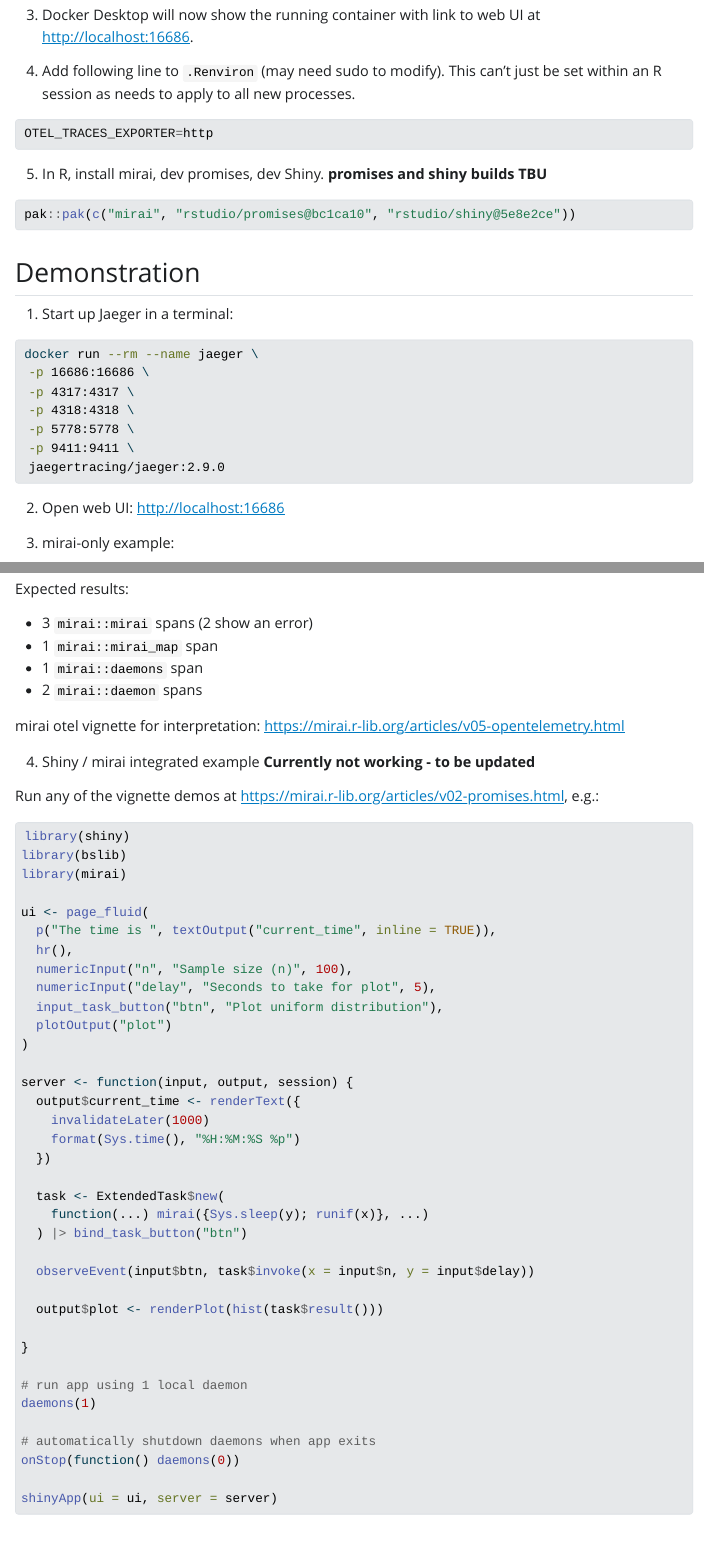
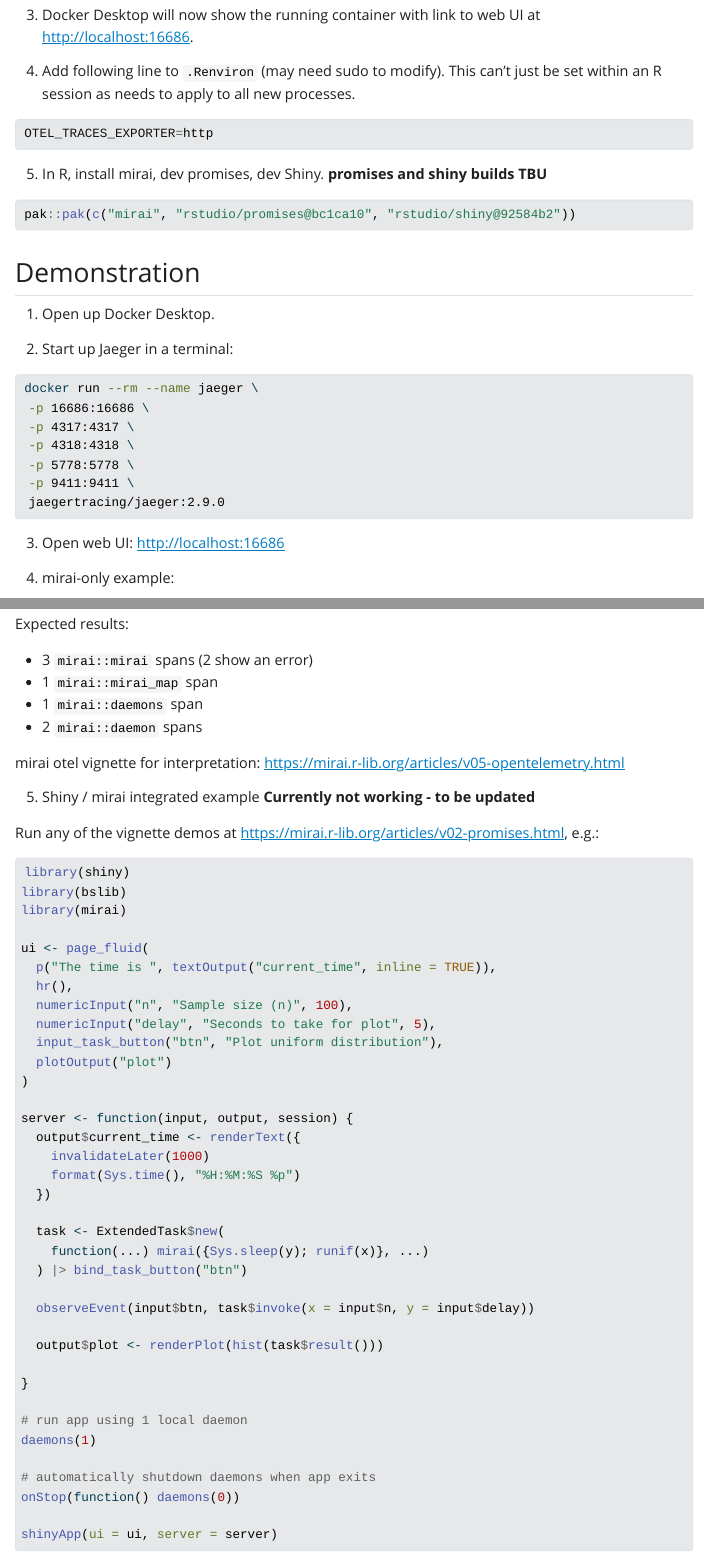
Before and after one commit to shikokuchuo/wip, a Quarto document (otel-demo.qmd): the page in a window 1100 px wide, from 420 px down, and a second part further down, joined at a grey line. The pictures show the output file otel-demo.html that the author committed with the source, opened offline; Quarto's library style sheets are replaced by a plain one without menus.

Commit message:
Refresh builds

````diff
--- a/otel-demo.qmd
+++ b/otel-demo.qmd
@@ -31,12 +31,14 @@
 5. In R, install mirai, dev promises, dev Shiny. **promises and shiny builds TBU**
 
 ```r
-pak::pak(c("mirai", "rstudio/promises@bc1ca10", "rstudio/shiny@5e8e2ce"))
+pak::pak(c("mirai", "rstudio/promises@bc1ca10", "rstudio/shiny@92584b2"))
 ```
 
 ## Demonstration
 
-1. Start up Jaeger in a terminal:
+1. Open up Docker Desktop.
+
+2. Start up Jaeger in a terminal:
 
 ```sh
 docker run --rm --name jaeger \
@@ -47,5 +49,5 @@
  -p 9411:9411 \
  jaegertracing/jaeger:2.9.0
 ```
-2. Open web UI: <http://localhost:16686>
+3. Open web UI: <http://localhost:16686>
 
@@ -73,7 +75,7 @@
 
 mirai otel vignette for interpretation: <https://mirai.r-lib.org/articles/v05-opentelemetry.html>
 
-4. Shiny / mirai integrated example **Currently not working - to be updated**
+5. Shiny / mirai integrated example **Currently not working - to be updated**
 
 Run any of the vignette demos at <https://mirai.r-lib.org/articles/v02-promises.html>, e.g.:
 
````
Also changed, not shown: otel-demo.html, otel-demo.qmd (2 more changed lines).
